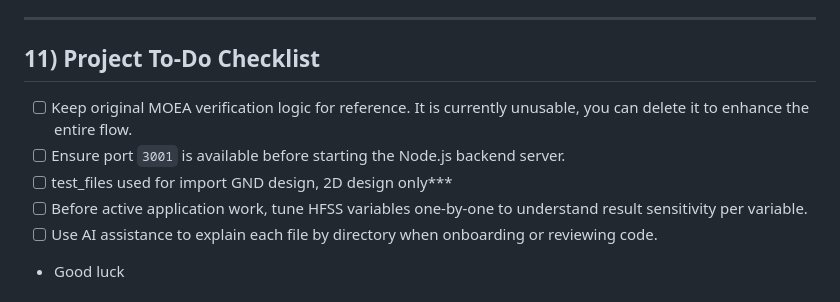
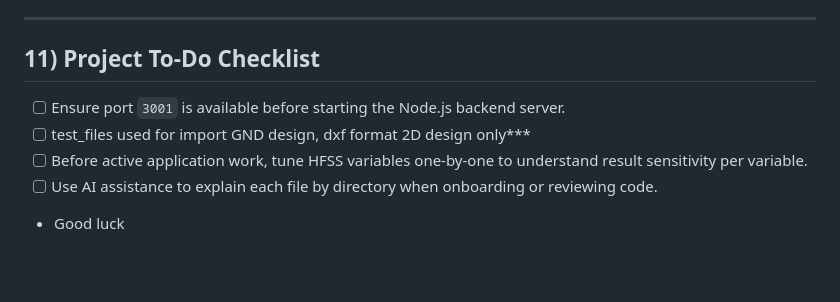
Before and after one commit to Fkuzzl/Antenna-optimizer, a Markdown page: DEVELOPER_GUIDE.md, the part around the change. Drawn GitHub-style; blank space fills up the shorter version.

Commit message:
docs: update developer guide

```diff
--- a/DEVELOPER_GUIDE.md
+++ b/DEVELOPER_GUIDE.md
@@ -201,9 +201,8 @@ This repository intentionally keeps only two root docs:
 
 ## 11) Project To-Do Checklist
 
-- [ ] Keep original MOEA verification logic for reference. It is currently unusable, you can delete it to enhance the entire flow.
 - [ ] Ensure port `3001` is available before starting the Node.js backend server.
-- [ ] test_files used for import GND design, 2D design only***
+- [ ] test_files used for import GND design, dxf format 2D design only***
 - [ ] Before active application work, tune HFSS variables one-by-one to understand result sensitivity per variable.
 - [ ] Use AI assistance to explain each file by directory when onboarding or reviewing code.
 
```
